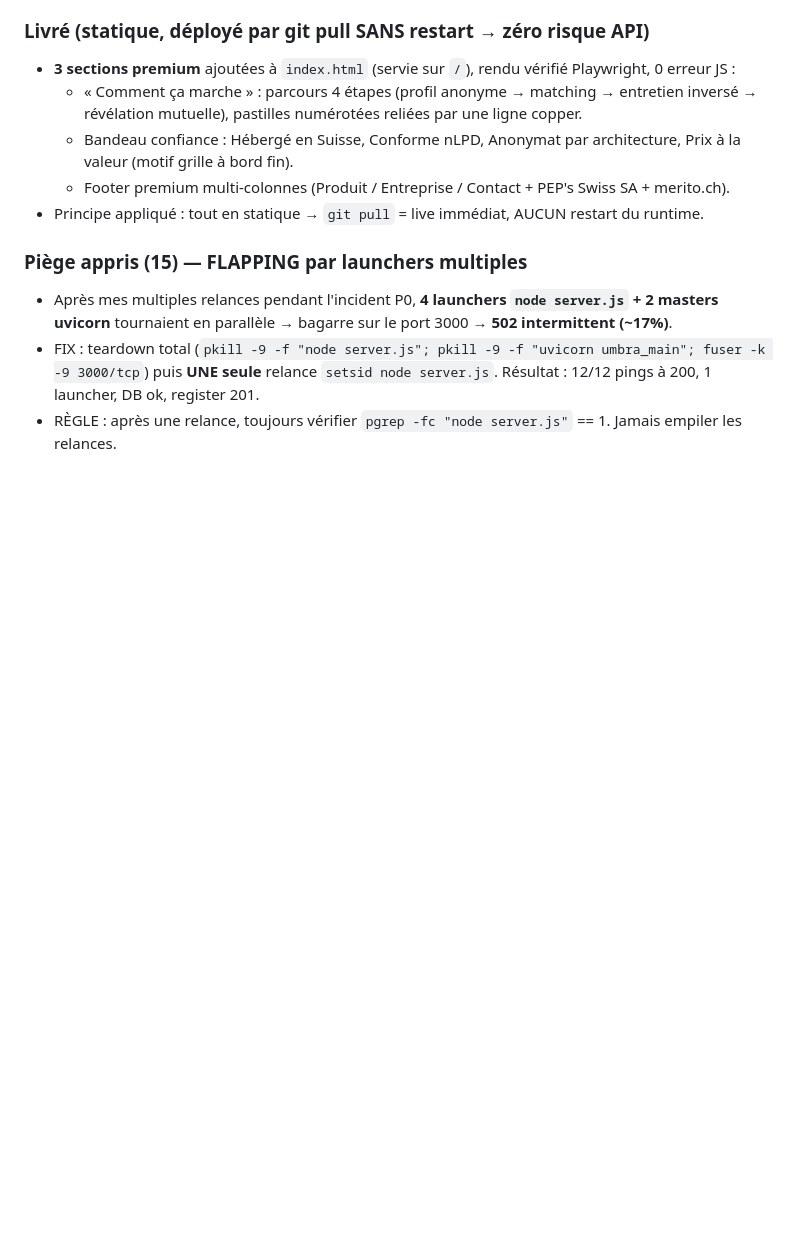
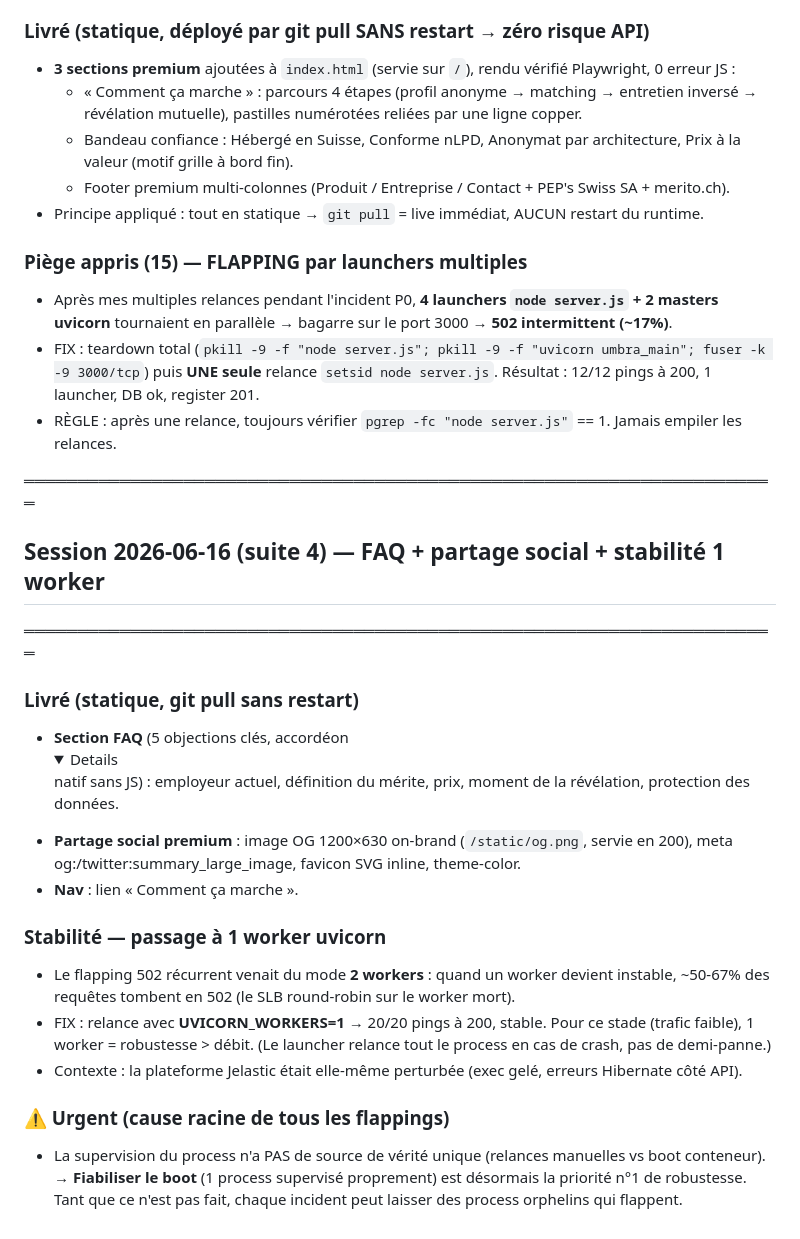
Before and after one commit to O-N-2950/umbra, a Markdown page: SUIVI.md, the part around the change. GitHub-like rendering; folded sections open; blank space fills up the shorter version.

Commit message:
docs: FAQ + partage social live + stabilite 1 worker; boot-reliability = priorite

```diff
--- a/SUIVI.md
+++ b/SUIVI.md
@@ -174,3 +174,26 @@ Vérifier register prod → LOT 4 (Stripe/pricing serveur) → LOT 5 (viral) →
 - FIX : teardown total (`pkill -9 -f "node server.js"; pkill -9 -f "uvicorn umbra_main"; fuser -k -9 3000/tcp`)
   puis **UNE seule** relance `setsid node server.js`. Résultat : 12/12 pings à 200, 1 launcher, DB ok, register 201.
 - RÈGLE : après une relance, toujours vérifier `pgrep -fc "node server.js"` == 1. Jamais empiler les relances.
+
+═══════════════════════════════════════════════════════════════════════
+## Session 2026-06-16 (suite 4) — FAQ + partage social + stabilité 1 worker
+═══════════════════════════════════════════════════════════════════════
+
+### Livré (statique, git pull sans restart)
+- **Section FAQ** (5 objections clés, accordéon <details> natif sans JS) : employeur actuel,
+  définition du mérite, prix, moment de la révélation, protection des données.
+- **Partage social premium** : image OG 1200×630 on-brand (`/static/og.png`, servie en 200),
+  meta og:/twitter:summary_large_image, favicon SVG inline, theme-color.
+- **Nav** : lien « Comment ça marche ».
+
+### Stabilité — passage à 1 worker uvicorn
+- Le flapping 502 récurrent venait du mode **2 workers** : quand un worker devient instable,
+  ~50-67% des requêtes tombent en 502 (le SLB round-robin sur le worker mort).
+- FIX : relance avec **UVICORN_WORKERS=1** → 20/20 pings à 200, stable. Pour ce stade (trafic faible),
+  1 worker = robustesse > débit. (Le launcher relance tout le process en cas de crash, pas de demi-panne.)
+- Contexte : la plateforme Jelastic était elle-même perturbée (exec gelé, erreurs Hibernate côté API).
+
+### ⚠️ Urgent (cause racine de tous les flappings)
+- La supervision du process n'a PAS de source de vérité unique (relances manuelles vs boot conteneur).
+  → **Fiabiliser le boot** (1 process supervisé proprement) est désormais la priorité n°1 de robustesse.
+  Tant que ce n'est pas fait, chaque incident peut laisser des process orphelins qui flappent.
```
